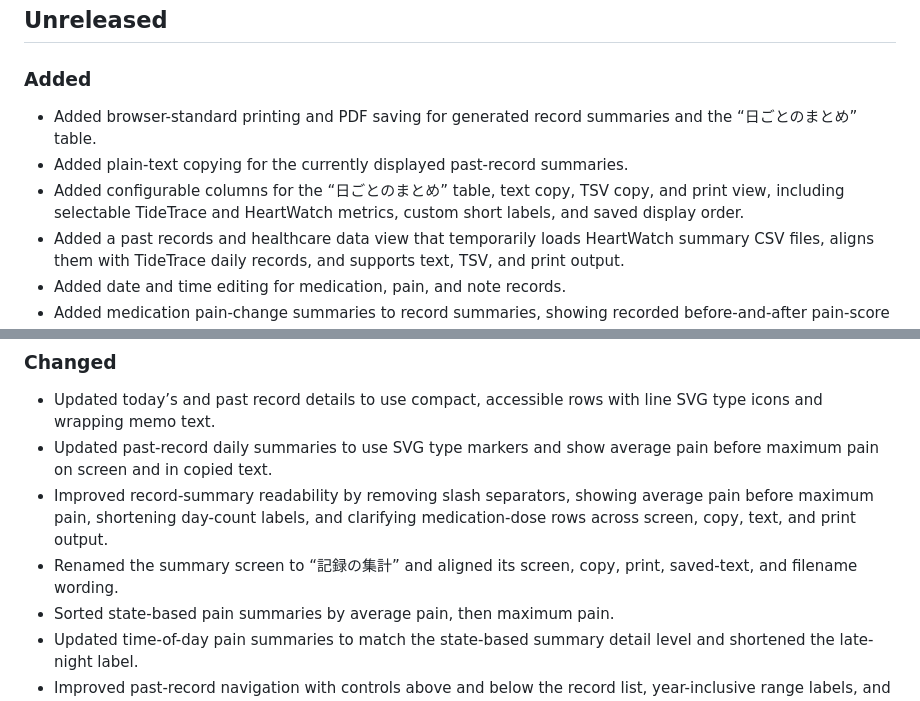
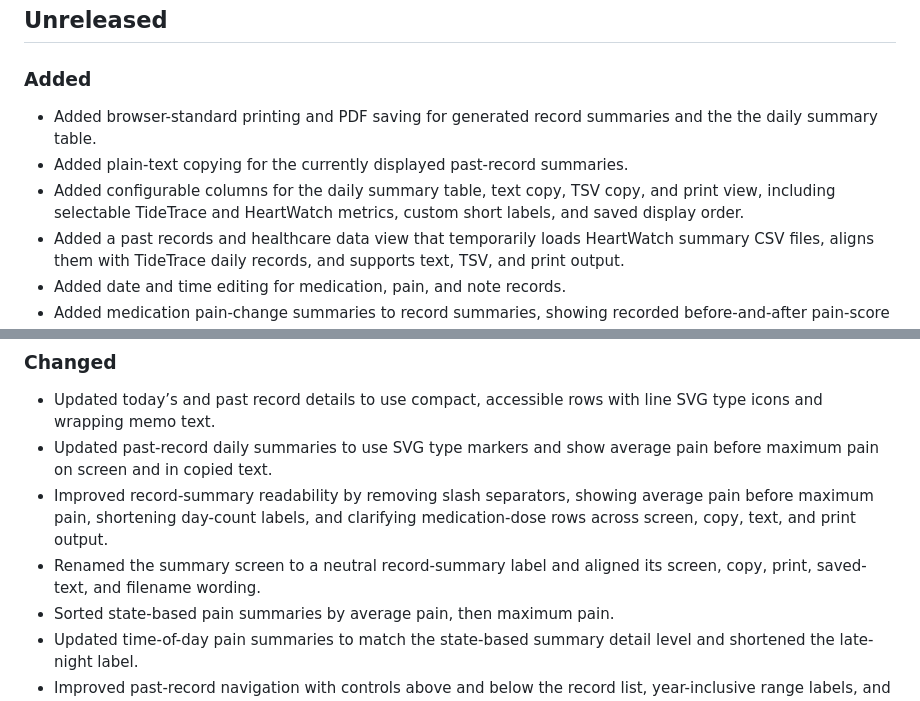
Before and after one commit to michy-coder/tidetrace, a Markdown page: CHANGELOG.md, 2 parts joined by grey strips. Drawn GitHub-style.

Commit message:
CHANGELOG.md を更新
Change Japanese into English

```diff
--- a/CHANGELOG.md
+++ b/CHANGELOG.md
@@ -5,9 +5,9 @@ All notable changes to TideTrace will be documented in this file.
 ## Unreleased
 
 ### Added
-- Added browser-standard printing and PDF saving for generated record summaries and the “日ごとのまとめ” table.
+- Added browser-standard printing and PDF saving for generated record summaries and the the daily summary table.
 - Added plain-text copying for the currently displayed past-record summaries.
-- Added configurable columns for the “日ごとのまとめ” table, text copy, TSV copy, and print view, including selectable TideTrace and HeartWatch metrics, custom short labels, and saved display order.
+- Added configurable columns for the daily summary table, text copy, TSV copy, and print view, including selectable TideTrace and HeartWatch metrics, custom short labels, and saved display order.
 - Added a past records and healthcare data view that temporarily loads HeartWatch summary CSV files, aligns them with TideTrace daily records, and supports text, TSV, and print output.
 - Added date and time editing for medication, pain, and note records.
 - Added medication pain-change summaries to record summaries, showing recorded before-and-after pain-score changes by medication without assessing medication effectiveness.
@@ -20,7 +20,7 @@ All notable changes to TideTrace will be documented in this file.
 - Updated today’s and past record details to use compact, accessible rows with line SVG type icons and wrapping memo text.
 - Updated past-record daily summaries to use SVG type markers and show average pain before maximum pain on screen and in copied text.
 - Improved record-summary readability by removing slash separators, showing average pain before maximum pain, shortening day-count labels, and clarifying medication-dose rows across screen, copy, text, and print output.
-- Renamed the summary screen to “記録の集計” and aligned its screen, copy, print, saved-text, and filename wording.
+- Renamed the summary screen to a neutral record-summary label and aligned its screen, copy, print, saved-text, and filename wording.
 - Sorted state-based pain summaries by average pain, then maximum pain.
 - Updated time-of-day pain summaries to match the state-based summary detail level and shortened the late-night label.
 - Improved past-record navigation with controls above and below the record list, year-inclusive range labels, and automatic scrolling after navigation.
```
